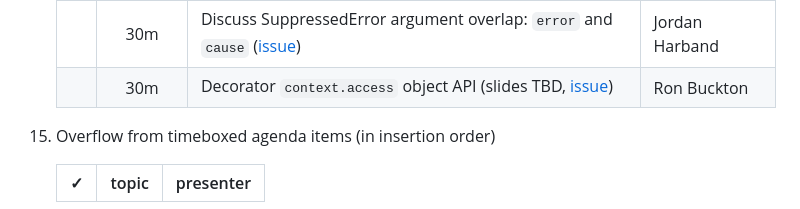
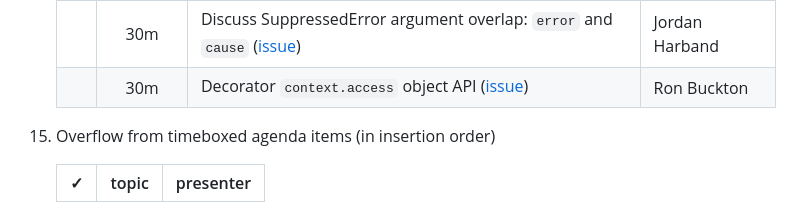
Before and after one commit to tc39/agendas, a Markdown page: 2023/01.md, the part around the change printed below. Rendered like a GitHub page.

```diff
--- a/2023/01.md
+++ b/2023/01.md
@@ -108,7 +108,7 @@ Supporting materials includes slides, a link to the proposal repository, a link
     | ✓ | timebox | topic | presenter |
     |:-:|:-------:|-------|-----------|
     |   | 30m     | Discuss SuppressedError argument overlap: `error` and `cause` ([issue](https://github.com/tc39/proposal-explicit-resource-management/pull/117#issuecomment-1360473420)) | Jordan Harband |
-    |   | 30m     | Decorator `context.access` object API (slides TBD, [issue](https://github.com/tc39/proposal-decorators/issues/494)) | Ron Buckton |
+    |   | 30m     | Decorator `context.access` object API ([issue](https://github.com/tc39/proposal-decorators/issues/494)) | Ron Buckton |
 
 1. Overflow from timeboxed agenda items (in insertion order)
 
```
Also changed, not shown: other parts of 2023/01.md (+1 -1 lines).
